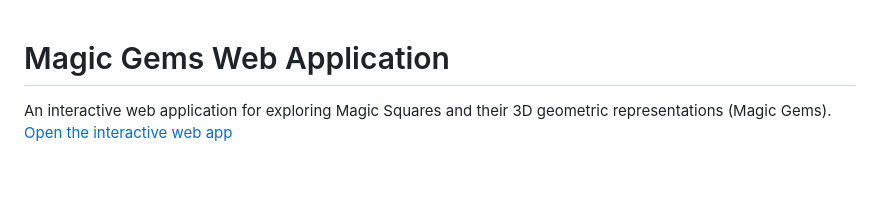
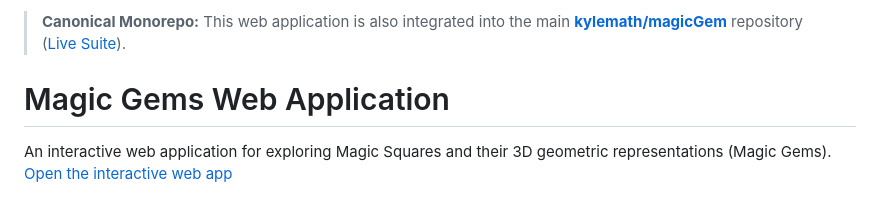
Before and after one commit to kylemath/magicGemWeb, a Markdown page: README.md, the part around the change. Drawn GitHub-style; blank space fills up the shorter version.

Commit message:
Link to canonical kylemath/magicGem monorepo in README

```diff
--- a/README.md
+++ b/README.md
@@ -1,3 +1,5 @@
+> **Canonical Monorepo:** This web application is also integrated into the main [**kylemath/magicGem**](https://github.com/kylemath/magicGem) repository ([Live Suite](https://kylemath.github.io/magicGem/)).
+
 # Magic Gems Web Application
 
 An interactive web application for exploring Magic Squares and their 3D geometric representations (Magic Gems).
```
